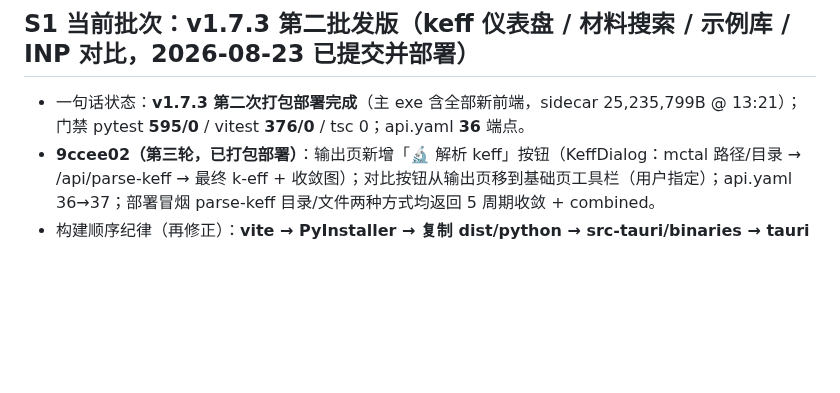
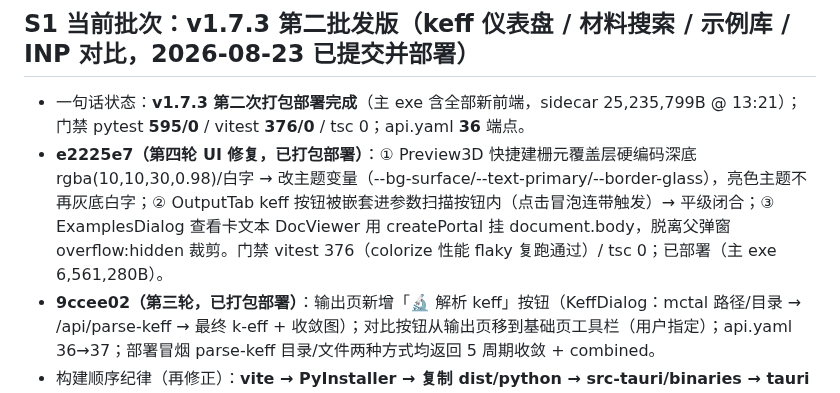
Before and after one commit to AnpiZhuo/MCNP-Input-Card-Generator, a Markdown page: PROJECT_MEMORY.md, the part around the change. Drawn GitHub-style; blank space fills up the shorter version.

Commit message:
docs(memory): v1.7.3 第四轮 UI 修复（亮色主题快捷建栅元/按钮嵌套/示例查看 portal）

```diff
--- a/PROJECT_MEMORY.md
+++ b/PROJECT_MEMORY.md
@@ -16,6 +16,7 @@
 
 ## S1 当前批次：v1.7.3 第二批发版（keff 仪表盘 / 材料搜索 / 示例库 / INP 对比，2026-08-23 已提交并部署）
 - 一句话状态：**v1.7.3 第二次打包部署完成**（主 exe 含全部新前端，sidecar 25,235,799B @ 13:21）；门禁 pytest **595/0** / vitest **376/0** / tsc 0；api.yaml **36** 端点。
+- **e2225e7（第四轮 UI 修复，已打包部署）**：① Preview3D 快捷建栅元覆盖层硬编码深底 rgba(10,10,30,0.98)/白字 → 改主题变量（--bg-surface/--text-primary/--border-glass），亮色主题不再灰底白字；② OutputTab keff 按钮被嵌套进参数扫描按钮内（点击冒泡连带触发）→ 平级闭合；③ ExamplesDialog 查看卡文本 DocViewer 用 createPortal 挂 document.body，脱离父弹窗 overflow:hidden 裁剪。门禁 vitest 376（colorize 性能 flaky 复跑通过）/ tsc 0；已部署（主 exe 6,561,280B）。
 - **9ccee02（第三轮，已打包部署）**：输出页新增「🔬 解析 keff」按钮（KeffDialog：mctal 路径/目录 → /api/parse-keff → 最终 k-eff + 收敛图）；对比按钮从输出页移到基础页工具栏（用户指定）；api.yaml 36→37；部署冒烟 parse-keff 目录/文件两种方式均返回 5 周期收敛 + combined。
 - 构建顺序纪律（再修正）：**vite → PyInstaller → 复制 dist/python → src-tauri/binaries → tauri build → 部署**；tauri build 的 beforeBuildCommand 会重跑 vite 清空 dist/python，故 PyInstaller 产物必须先复制进 binaries 再跑 tauri，或 PyInstaller 放 tauri 之后。
 - **1e86299（keff 仪表盘）**：用户批准引入 **recharts@3.10.1**（npm 常规位置，prod audit 0 漏洞）；后端 `sweep.py +parse_keff_history`（逐周期 cycles/mean/std）+ sweep-run 读 mctal 补 convergence/keffStd + manifest 写盘 + 新端点 `/api/sweep-dashboard`（历史目录重读并补全收敛）；前端 `utils/sweepDashboard.ts` 聚合纯函数（对齐 OWEN sweepDashboardCore）+ `components/SweepDashboard.tsx`（Recharts：k-eff vs 参数误差棒 + y=1 临界线 + 逐 run 收敛小多图）+ SweepDialog 结果区默认仪表盘视图（表格/仪表盘切换）。
```
